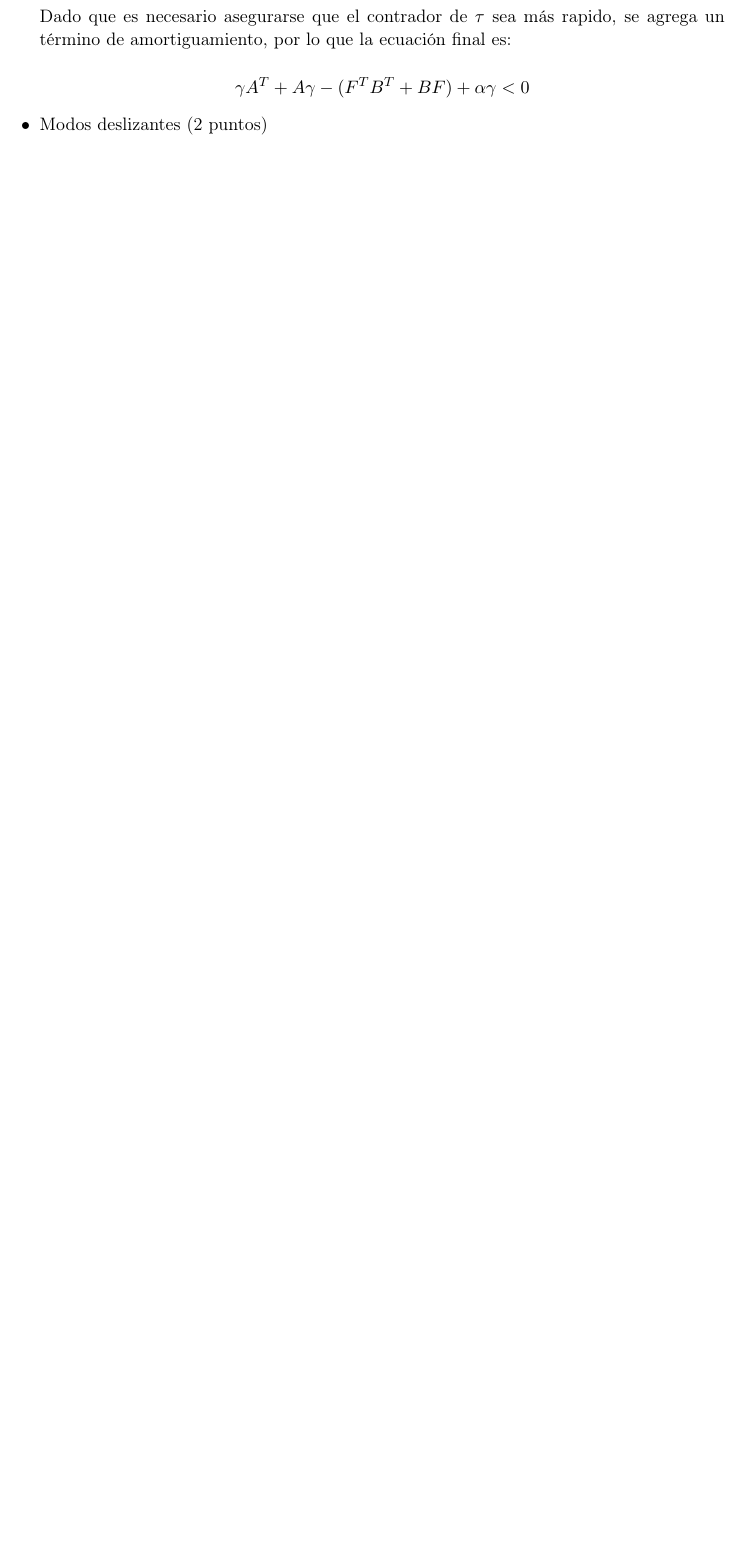
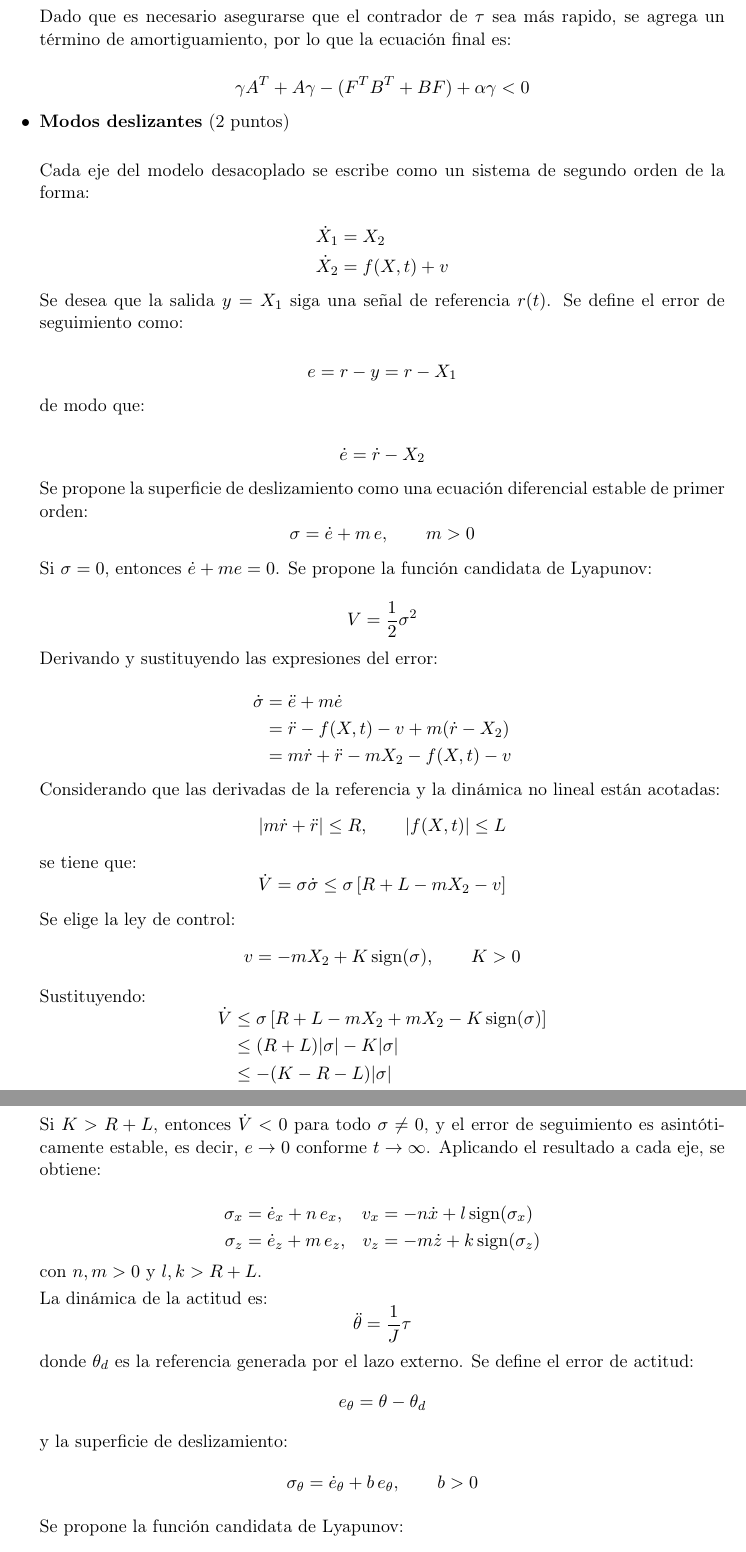
Before and after one commit to Yah0ff/ControlExam, a LaTeX problem sheet (Exam1/Doc/main.tex, which reads Exam1/Doc/Tarea.tex): part of page 5 of 5 before the commit and two parts of pages 5 and 6 of 6 after it, the two joined at a grey line, cut so that both start at the same text, the shorter picture padded with empty space. Compiled offline with pdfLaTeX.

Commit message:
SMC terminado
Cambios en el documento y en las simulaciones del SMC

```diff
--- a/Exam1/Doc/Tarea.tex
+++ b/Exam1/Doc/Tarea.tex
@@ -315,4 +315,95 @@ el seguimiento de trayectorias en x y z:
 
 
 
-        \item Modos deslizantes (2 puntos)
+        \item \textbf{Modos deslizantes} (2 puntos)\\
+
+        Cada eje del modelo desacoplado se escribe como un sistema de segundo orden de la forma:
+
+        \begin{equation*}
+            \begin{aligned}
+                \dot{X}_1 &= X_2 \\
+                \dot{X}_2 &= f(X,t)+v
+            \end{aligned}
+        \end{equation*}
+
+        Se desea que la salida $y=X_1$ siga una señal de referencia $r(t)$. Se define el error de seguimiento como:
+
+        \begin{equation*}
+            e = r-y = r-X_1
+        \end{equation*}
+
+        de modo que:
+
+        \begin{equation*}
+            \dot{e}=\dot{r}-X_2
+        \end{equation*}
+
+        Se propone la superficie de deslizamiento como una ecuación diferencial estable de primer orden:
+        \begin{equation*}
+            \sigma=\dot{e}+m\,e,\qquad m>0
+        \end{equation*}
+
+        Si $\sigma=0$, entonces $\dot{e}+m e=0$. Se propone la función candidata de Lyapunov:
+
+        \begin{equation*}
+            V=\frac{1}{2}\sigma^2
+        \end{equation*}
+
+        Derivando y sustituyendo las expresiones del error:
+
+        \begin{equation*}
+            \begin{aligned}
+                \dot{\sigma} &= \ddot{e}+m\dot{e} \\
+                &= \ddot{r}-f(X,t)-v+m(\dot{r}-X_2) \\
+                &= m\dot{r}+\ddot{r}-mX_2-f(X,t)-v
+            \end{aligned}
+        \end{equation*}
+
+        Considerando que las derivadas de la referencia y la dinámica no lineal están acotadas:
+        \begin{equation*}
+            |m\dot{r}+\ddot{r}|\le R,\qquad |f(X,t)|\le L
+        \end{equation*}
+        se tiene que:
+        \begin{equation*}
+            \dot{V}=\sigma\dot{\sigma}\le\sigma\left[R+L-mX_2-v\right]
+        \end{equation*}
+
+        Se elige la ley de control:
+        \begin{equation*}
+            v=-mX_2+K\operatorname{sign}(\sigma),\qquad K>0
+        \end{equation*}
+
+        Sustituyendo:
+        \begin{equation*}
+            \begin{aligned}
+                \dot{V} &\le \sigma\left[R+L-mX_2+mX_2-K\operatorname{sign}(\sigma)\right] \\
+                &\le (R+L)|\sigma|-K|\sigma| \\
+                &\le -(K-R-L)|\sigma|
+            \end{aligned}
+        \end{equation*}
+
+        Si $K>R+L$, entonces $\dot{V}<0$ para todo $\sigma\neq 0$, y el error de seguimiento es asintóticamente estable, es decir, $e\to 0$ conforme $t\to\infty$. Aplicando el resultado a cada eje, se obtiene:
+
+        \begin{equation*}
+            \begin{aligned}
+                \sigma_x &= \dot{e}_x+n\,e_x, & v_x &= -n\dot{x}+l\operatorname{sign}(\sigma_x) \\
+                \sigma_z &= \dot{e}_z+m\,e_z, & v_z &= -m\dot{z}+k\operatorname{sign}(\sigma_z)
+            \end{aligned}
+        \end{equation*}
+        con $n,m>0$ y $l,k>R+L$.
+
+        La dinámica de la actitud es:
+        \begin{equation*}
+            \ddot{\theta}=\frac{1}{J}\tau
+        \end{equation*}
+        donde $\theta_d$ es la referencia generada por el lazo externo. Se define el error de actitud:
+        \begin{equation*}
+            e_\theta = \theta-\theta_d
+        \end{equation*}
+        y la superficie de deslizamiento:
+        \begin{equation*}
+            \sigma_\theta = \dot{e}_\theta + b\,e_\theta,\qquad b>0
+        \end{equation*}
+
+        Se propone la función candidata de Lyapunov:
+        \begin{equation*}
```
Also changed, not shown: Exam1/Doc/main.pdf, Exam1/Doc/Tarea.tex (34 more changed lines), 8 other files.
